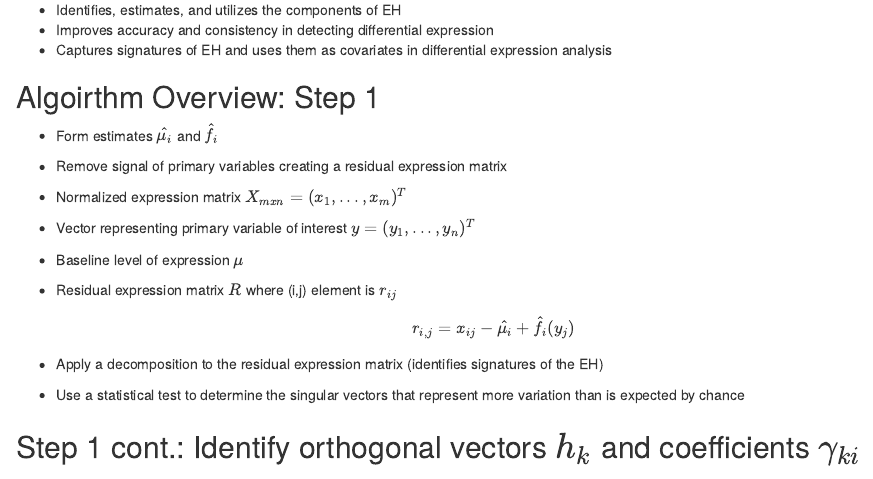
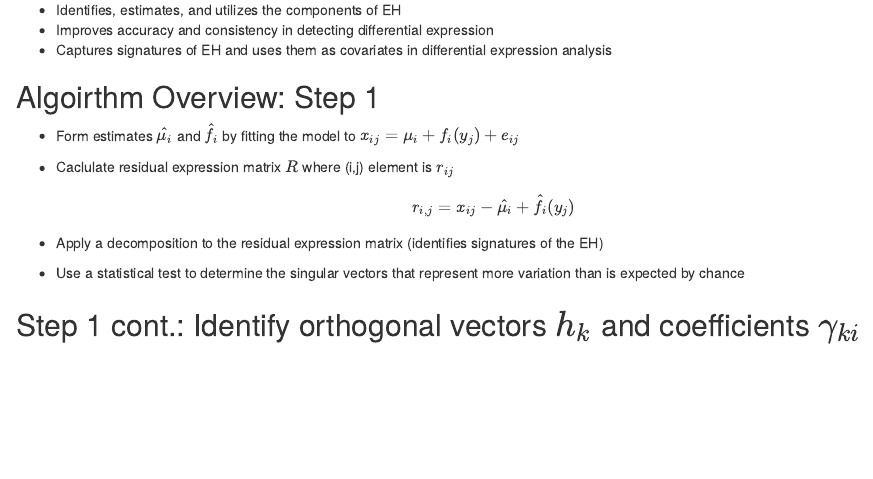
Before and after one commit to marea-cobb/FinalProject, an R Markdown document (FinalProject.Rmd): the page in a window 1100 px wide, from 1020 px down. Rendered offline with R 4.5, knitr and Pandoc, with nearby package versions.

Commit message:
Added small changes as I move to desktop computer.

```diff
--- a/FinalProject.Rmd
+++ b/FinalProject.Rmd
@@ -29,17 +29,9 @@ So, how to handle background noise?
 - Captures signatures of EH and uses them as covariates in differential expression analysis
 
 ## Algoirthm Overview: Step 1
-- Form estimates $\hat{\mu_i}$ and $\hat{f_i}$
+- Form estimates $\hat{\mu_i}$ and $\hat{f_i}$ by fitting the model to $x_{ij} = \mu_i + f_i(y_j) + e_{ij}$
 
-- Remove signal of primary variables creating a residual expression matrix
-
-- Normalized expression matrix $X_{mxn} = (x_{1},...,x_{m})^{T}$
-
-- Vector representing primary variable of interest $y = (y_{1},...,y_{n})^{T}$
-
-- Baseline level of expression $\mu$
-
-- Residual expression matrix $R$ where (i,j) element is $r_{ij}$
+- Caclulate residual expression matrix $R$ where (i,j) element is $r_{ij}$
 $$
 \begin{aligned}
 r_{i,j} = x_{ij} - \hat{\mu_i} +\hat{f_i}(y_{j})
```
Also changed, not shown: FinalProject.html, FinalProject.Rmd (8 more changed lines).
